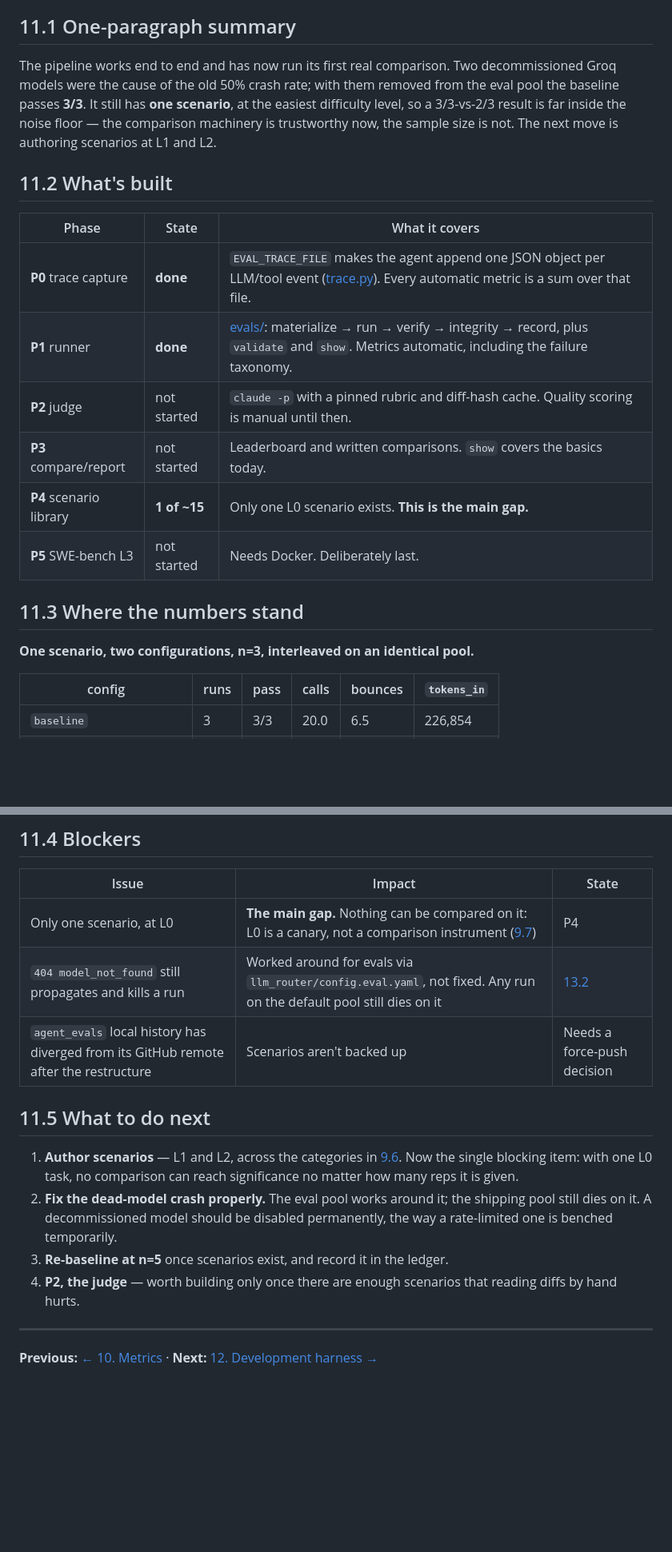
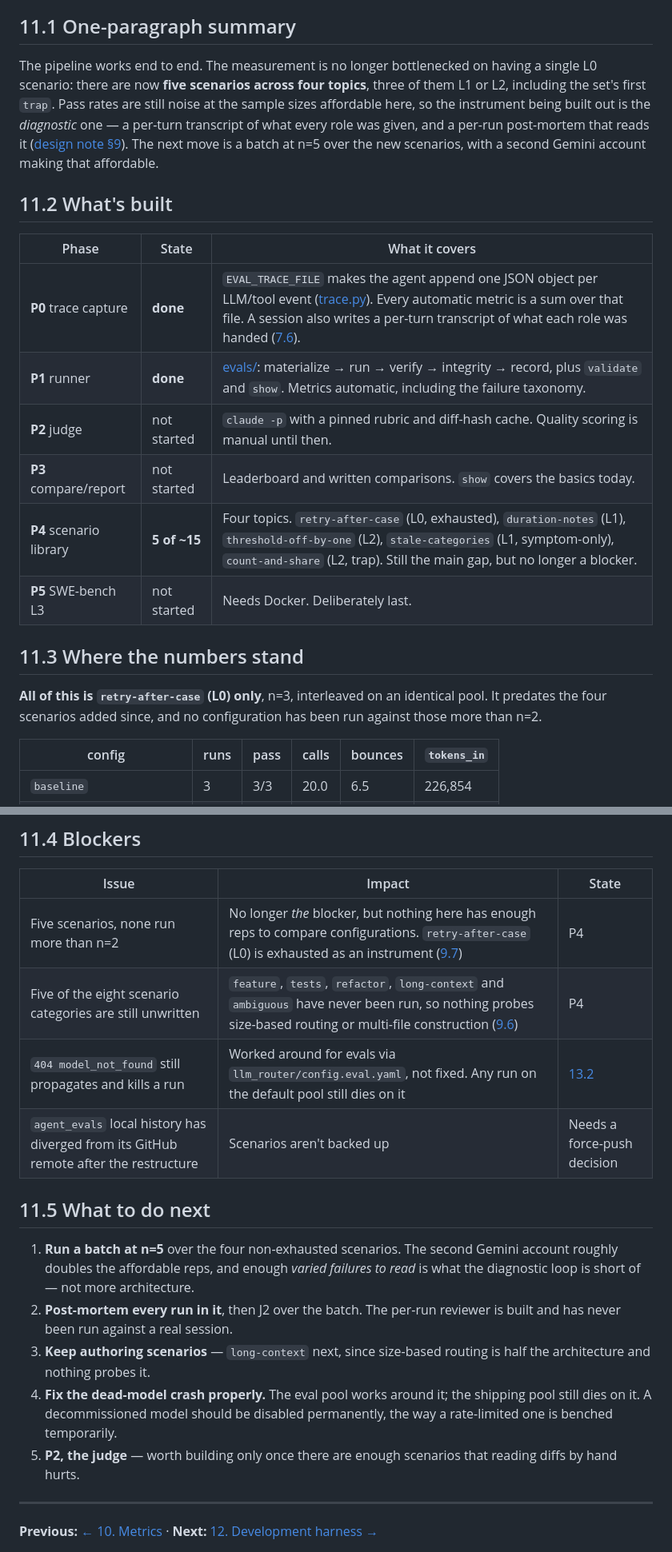
Before and after one commit to AndresOriol/llm_free_pool_router, a Markdown page: docs/11-eval-status.md, 2 parts joined by grey strips. Shown at 80% size. GitHub-like rendering; blank space fills up the shorter version.

```diff
--- a/docs/11-eval-status.md
+++ b/docs/11-eval-status.md
@@ -10,27 +10,32 @@ or a comparison is decided. A status page nobody updates is worse than none.
 
 ## 11.1 One-paragraph summary
 
-The pipeline works end to end and has now run its first real comparison. Two
-decommissioned Groq models were the cause of the old 50% crash rate; with them
-removed from the eval pool the baseline passes **3/3**. It still has **one
-scenario**, at the easiest difficulty level, so a 3/3-vs-2/3 result is far
-inside the noise floor — the comparison machinery is trustworthy now, the
-sample size is not. The next move is authoring scenarios at L1 and L2.
+The pipeline works end to end. The measurement is no longer bottlenecked on
+having a single L0 scenario: there are now **five scenarios across four
+topics**, three of them L1 or L2, including the set's first `trap`. Pass rates
+are still noise at the sample sizes affordable here, so the instrument being
+built out is the *diagnostic* one — a per-turn transcript of what every role was
+given, and a per-run post-mortem that reads it
+([design note §9](design/long-run-harness.md#9-reading-one-session-back-the-post-mortem)).
+The next move is a batch at n=5 over the new scenarios, with a second Gemini
+account making that affordable.
 
 ## 11.2 What's built
 
 | Phase | State | What it covers |
 | --- | --- | --- |
-| **P0** trace capture | **done** | `EVAL_TRACE_FILE` makes the agent append one JSON object per LLM/tool event ([trace.py](../agent/trace.py)). Every automatic metric is a sum over that file. |
+| **P0** trace capture | **done** | `EVAL_TRACE_FILE` makes the agent append one JSON object per LLM/tool event ([trace.py](../agent/trace.py)). Every automatic metric is a sum over that file. A session also writes a per-turn transcript of what each role was handed ([7.6](07-observability.md#76-what-a-session-records-about-itself)). |
 | **P1** runner | **done** | [evals/](../evals/): materialize → run → verify → integrity → record, plus `validate` and `show`. Metrics automatic, including the failure taxonomy. |
 | **P2** judge | not started | `claude -p` with a pinned rubric and diff-hash cache. Quality scoring is manual until then. |
 | **P3** compare/report | not started | Leaderboard and written comparisons. `show` covers the basics today. |
-| **P4** scenario library | **1 of ~15** | Only one L0 scenario exists. **This is the main gap.** |
+| **P4** scenario library | **5 of ~15** | Four topics. `retry-after-case` (L0, exhausted), `duration-notes` (L1), `threshold-off-by-one` (L2), `stale-categories` (L1, symptom-only), `count-and-share` (L2, trap). Still the main gap, but no longer a blocker. |
 | **P5** SWE-bench L3 | not started | Needs Docker. Deliberately last. |
 
 ## 11.3 Where the numbers stand
 
-**One scenario, two configurations, n=3, interleaved on an identical pool.**
+**All of this is `retry-after-case` (L0) only**, n=3, interleaved on an
+identical pool. It predates the four scenarios added since, and no
+configuration has been run against those more than n=2.
 
 | config | runs | pass | calls | bounces | `tokens_in` |
 | --- | --- | --- | --- | --- | --- |
@@ -68,21 +73,25 @@ Four observations:
 
 | Issue | Impact | State |
 | --- | --- | --- |
-| Only one scenario, at L0 | **The main gap.** Nothing can be compared on it: L0 is a canary, not a comparison instrument ([9.7](09-scenarios.md#97-the-difficulty-ladder)) | P4 |
+| Five scenarios, none run more than n=2 | No longer *the* blocker, but nothing here has enough reps to compare configurations. `retry-after-case` (L0) is exhausted as an instrument ([9.7](09-scenarios.md#97-the-difficulty-ladder)) | P4 |
+| Five of the eight scenario categories are still unwritten | `feature`, `tests`, `refactor`, `long-context` and `ambiguous` have never been run, so nothing probes size-based routing or multi-file construction ([9.6](09-scenarios.md#96-categories-to-cover)) | P4 |
 | `404 model_not_found` still propagates and kills a run | Worked around for evals via `llm_router/config.eval.yaml`, not fixed. Any run on the default pool still dies on it | [13.2](13-roadmap.md#132-what-to-do-next) |
 | `agent_evals` local history has diverged from its GitHub remote after the restructure | Scenarios aren't backed up | Needs a force-push decision |
 
 ## 11.5 What to do next
 
-1. **Author scenarios** — L1 and L2, across the categories in
-   [9.6](09-scenarios.md#96-categories-to-cover). Now the single blocking item:
-   with one L0 task, no comparison can reach significance no matter how many
-   reps it is given.
-2. **Fix the dead-model crash properly.** The eval pool works around it; the
+1. **Run a batch at n=5** over the four non-exhausted scenarios. The second
+   Gemini account roughly doubles the affordable reps, and enough *varied
+   failures to read* is what the diagnostic loop is short of — not more
+   architecture.
+2. **Post-mortem every run in it**, then J2 over the batch. The per-run reviewer
+   is built and has never been run against a real session.
+3. **Keep authoring scenarios** — `long-context` next, since size-based routing
+   is half the architecture and nothing probes it.
+4. **Fix the dead-model crash properly.** The eval pool works around it; the
    shipping pool still dies on it. A decommissioned model should be disabled
    permanently, the way a rate-limited one is benched temporarily.
-3. **Re-baseline at n=5** once scenarios exist, and record it in the ledger.
-4. **P2, the judge** — worth building only once there are enough scenarios that
+5. **P2, the judge** — worth building only once there are enough scenarios that
    reading diffs by hand hurts.
 
 ---
```
Also changed, not shown: other parts of docs/11-eval-status.md (+1 -1 lines), docs/07-observability.md (+37 -2 lines), docs/README.md (+12 -5 lines).
